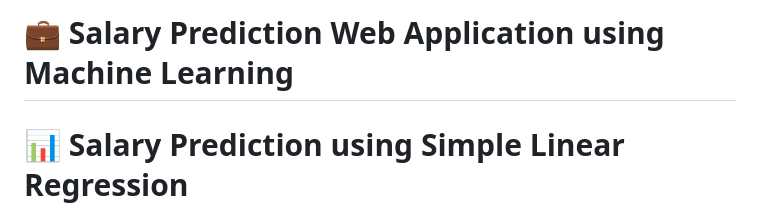
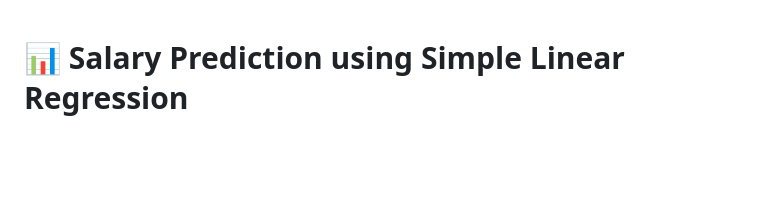
Before and after one commit to mohanapriya2107/SLR_Salary_Prediction, a Markdown page: README.md, the part around the change. Drawn GitHub-style; blank space fills up the shorter version.

Commit message:
Simplify README

```diff
--- a/README.md
+++ b/README.md
@@ -1,6 +1,3 @@
-# 💼 Salary Prediction Web Application using Machine Learning
-
-
 # 📊 Salary Prediction using Simple Linear Regression
 
 ### Flask | Scikit-learn | Machine Learning | HTML/CSS | Render Deployment
```
